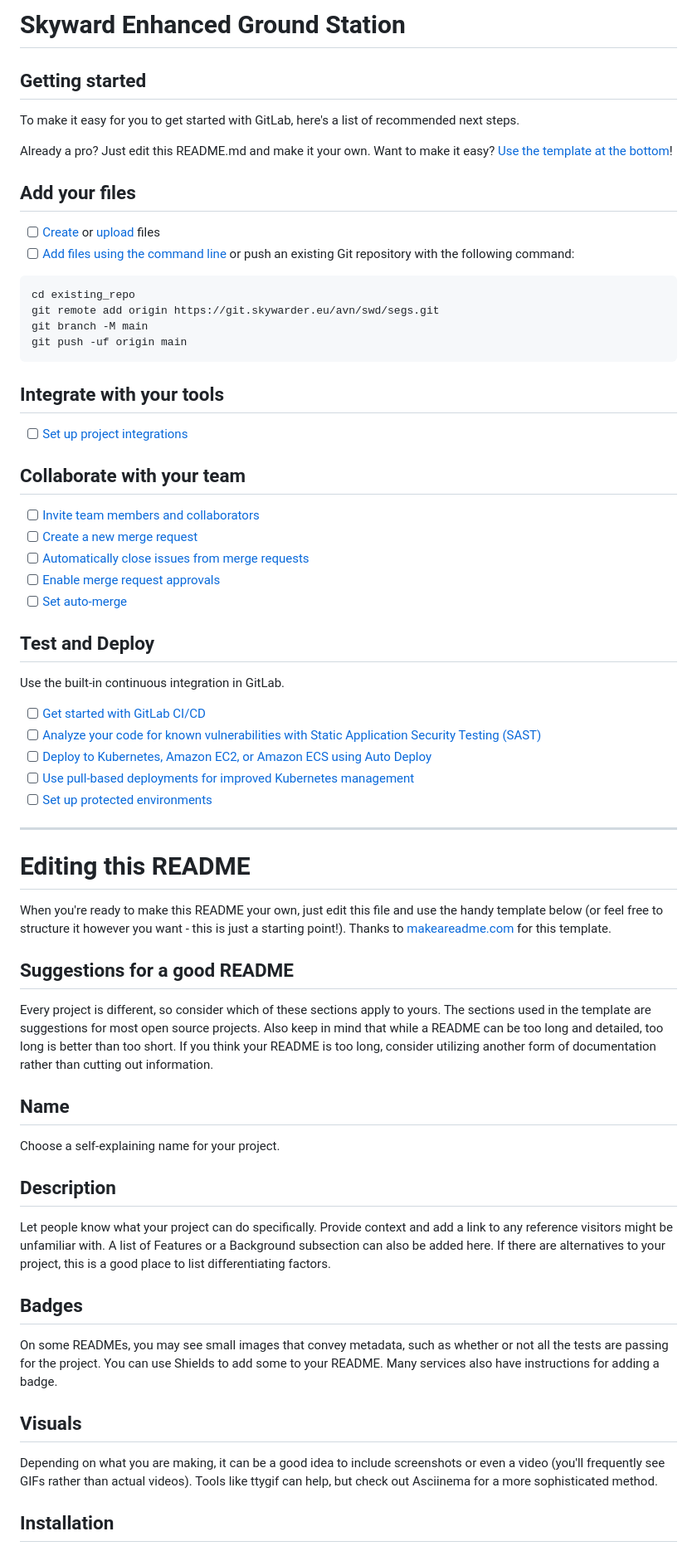
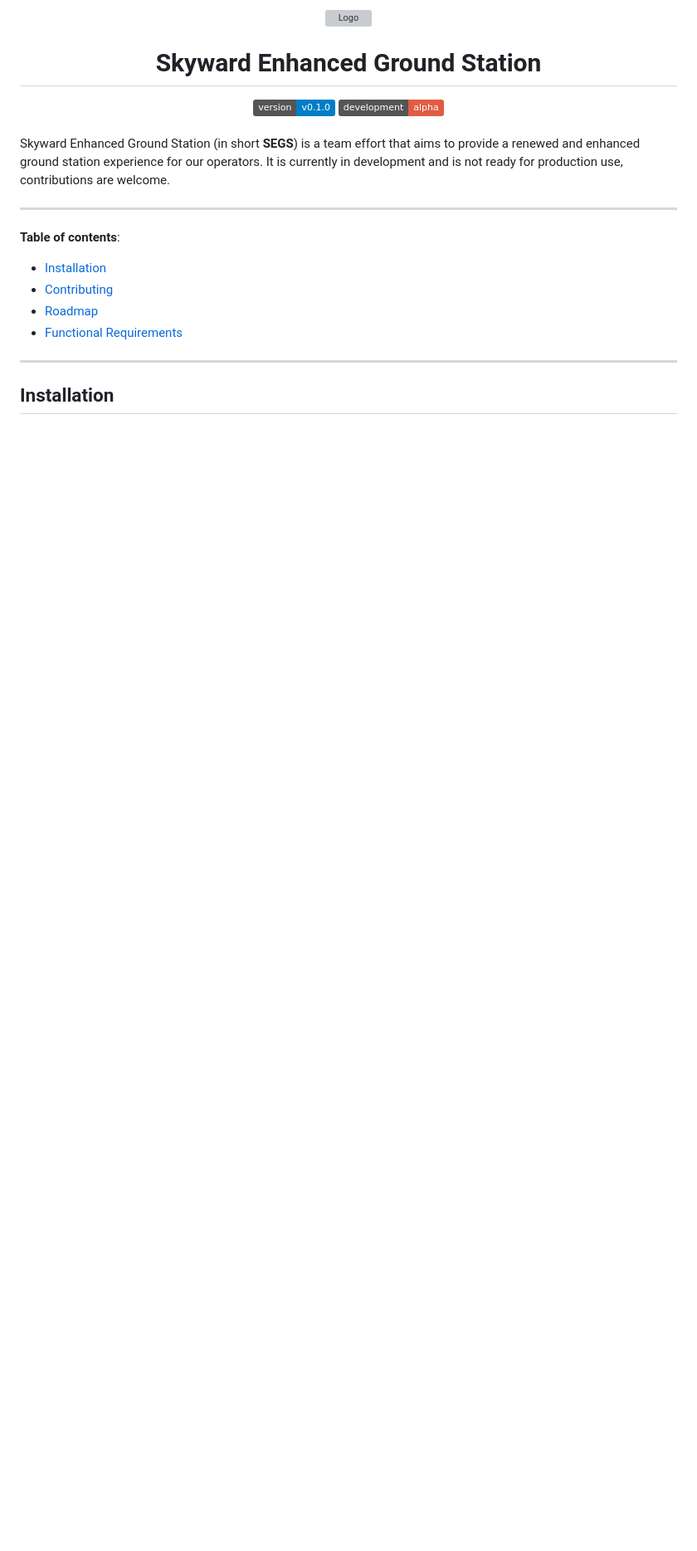
Before and after one commit to skyward-er/segs, a Markdown page: README.md, the part around the change printed below. Shown: that part at 83% size. Drawn GitHub-style; badges without logos; blank space fills up the shorter version; grey boxes are pictures that could not be loaded.

Commit message:
Updated README and added CONTRIBUTING and GLOSSARY

````diff
--- a/README.md
+++ b/README.md
@@ -1,67 +1,24 @@
-# Skyward Enhanced Ground Station
+<center>
+    <img src="./assets/logo.png" alt="Logo" width="200"/>
+    <h1>Skyward Enhanced Ground Station</h1>
+    <img src="https://img.shields.io/badge/version-v0.1.0-blue.svg?logo=rust">
+    <img src="https://img.shields.io/badge/development-alpha-red">
+
+</center>
+
+<br>
+
+Skyward Enhanced Ground Station (in short **SEGS**) is a team effort that aims to provide a renewed and enhanced ground station experience for our operators. It is currently in development and is not ready for production use, contributions are welcome.
 
 
+---
 
-## Getting started
+**Table of contents**:
+- [Installation](#installation)
+- [Contributing](#contributing)
+- [Roadmap](#roadmap)
+- [Functional Requirements](#functional-requirements)
 
-To make it easy for you to get started with GitLab, here's a list of recommended next steps.
-
-Already a pro? Just edit this README.md and make it your own. Want to make it easy? [Use the template at the bottom](#editing-this-readme)!
-
-## Add your files
-
-- [ ] [Create](https://docs.gitlab.com/ee/user/project/repository/web_editor.html#create-a-file) or [upload](https://docs.gitlab.com/ee/user/project/repository/web_editor.html#upload-a-file) files
-- [ ] [Add files using the command line](https://docs.gitlab.com/ee/gitlab-basics/add-file.html#add-a-file-using-the-command-line) or push an existing Git repository with the following command:
-
-```
-cd existing_repo
-git remote add origin https://git.skywarder.eu/avn/swd/segs.git
-git branch -M main
-git push -uf origin main
-```
-
-## Integrate with your tools
-
-- [ ] [Set up project integrations](https://git.skywarder.eu/avn/swd/segs/-/settings/integrations)
-
-## Collaborate with your team
-
-- [ ] [Invite team members and collaborators](https://docs.gitlab.com/ee/user/project/members/)
-- [ ] [Create a new merge request](https://docs.gitlab.com/ee/user/project/merge_requests/creating_merge_requests.html)
-- [ ] [Automatically close issues from merge requests](https://docs.gitlab.com/ee/user/project/issues/managing_issues.html#closing-issues-automatically)
-- [ ] [Enable merge request approvals](https://docs.gitlab.com/ee/user/project/merge_requests/approvals/)
-- [ ] [Set auto-merge](https://docs.gitlab.com/ee/user/project/merge_requests/merge_when_pipeline_succeeds.html)
-
-## Test and Deploy
-
-Use the built-in continuous integration in GitLab.
-
-- [ ] [Get started with GitLab CI/CD](https://docs.gitlab.com/ee/ci/quick_start/index.html)
-- [ ] [Analyze your code for known vulnerabilities with Static Application Security Testing (SAST)](https://docs.gitlab.com/ee/user/application_security/sast/)
-- [ ] [Deploy to Kubernetes, Amazon EC2, or Amazon ECS using Auto Deploy](https://docs.gitlab.com/ee/topics/autodevops/requirements.html)
-- [ ] [Use pull-based deployments for improved Kubernetes management](https://docs.gitlab.com/ee/user/clusters/agent/)
-- [ ] [Set up protected environments](https://docs.gitlab.com/ee/ci/environments/protected_environments.html)
-
-***
-
-# Editing this README
-
-When you're ready to make this README your own, just edit this file and use the handy template below (or feel free to structure it however you want - this is just a starting point!). Thanks to [makeareadme.com](https://www.makeareadme.com/) for this template.
-
-## Suggestions for a good README
-
-Every project is different, so consider which of these sections apply to yours. The sections used in the template are suggestions for most open source projects. Also keep in mind that while a README can be too long and detailed, too long is better than too short. If you think your README is too long, consider utilizing another form of documentation rather than cutting out information.
-
-## Name
-Choose a self-explaining name for your project.
-
-## Description
-Let people know what your project can do specifically. Provide context and add a link to any reference visitors might be unfamiliar with. A list of Features or a Background subsection can also be added here. If there are alternatives to your project, this is a good place to list differentiating factors.
-
-## Badges
-On some READMEs, you may see small images that convey metadata, such as whether or not all the tests are passing for the project. You can use Shields to add some to your README. Many services also have instructions for adding a badge.
-
-## Visuals
-Depending on what you are making, it can be a good idea to include screenshots or even a video (you'll frequently see GIFs rather than actual videos). Tools like ttygif can help, but check out Asciinema for a more sophisticated method.
+---
 
 ## Installation
````
Also changed, not shown: other parts of README.md (+60 -17 lines), CONTRIBUTING.md (added, +83 -0 lines), GLOSSARY.md (added, +5 -0 lines).
